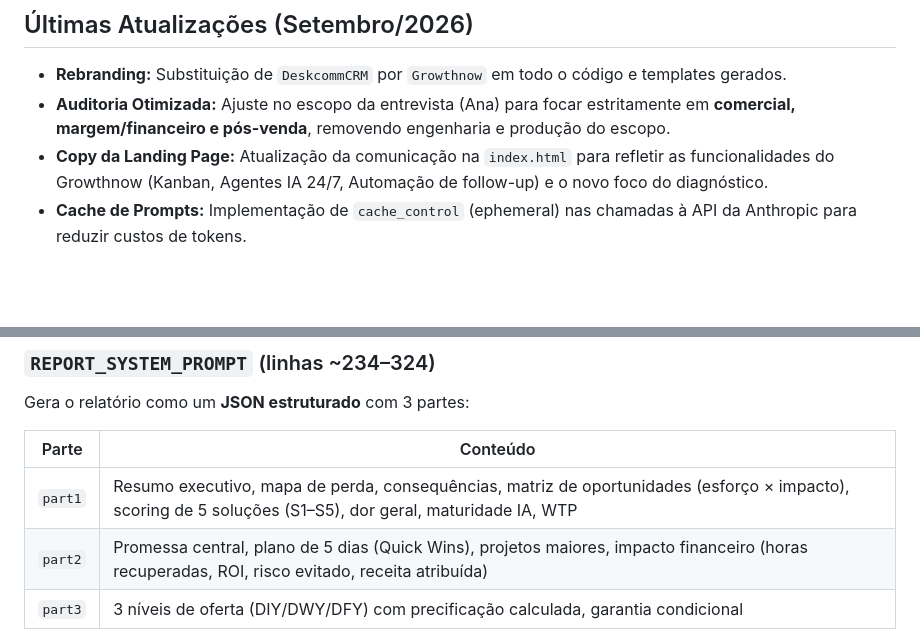
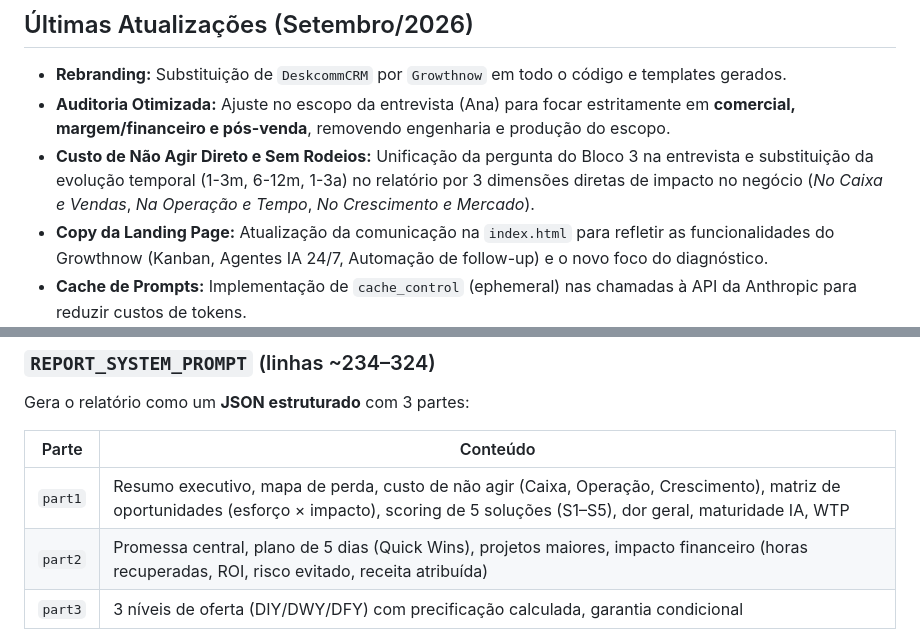
Before and after one commit to Cesar-lendario/audit-v1, a Markdown page: ia-app/README.md, 2 parts joined by grey strips. Rendered like a GitHub page; blank space fills up the shorter version.

Commit message:
Update README with direct cost of inaction documentation

```diff
--- a/ia-app/README.md
+++ b/ia-app/README.md
@@ -9,6 +9,7 @@ O público-alvo são fabricantes e transformadoras de veículos (motorhome, ambu
 ## Últimas Atualizações (Setembro/2026)
 - **Rebranding:** Substituição de `DeskcommCRM` por `Growthnow` em todo o código e templates gerados.
 - **Auditoria Otimizada:** Ajuste no escopo da entrevista (Ana) para focar estritamente em **comercial, margem/financeiro e pós-venda**, removendo engenharia e produção do escopo.
+- **Custo de Não Agir Direto e Sem Rodeios:** Unificação da pergunta do Bloco 3 na entrevista e substituição da evolução temporal (1-3m, 6-12m, 1-3a) no relatório por 3 dimensões diretas de impacto no negócio (*No Caixa e Vendas*, *Na Operação e Tempo*, *No Crescimento e Mercado*).
 - **Copy da Landing Page:** Atualização da comunicação na `index.html` para refletir as funcionalidades do Growthnow (Kanban, Agentes IA 24/7, Automação de follow-up) e o novo foco do diagnóstico.
 - **Cache de Prompts:** Implementação de `cache_control` (ephemeral) nas chamadas à API da Anthropic para reduzir custos de tokens.
 
@@ -353,7 +354,7 @@ Gera o relatório como um **JSON estruturado** com 3 partes:
 
 | Parte | Conteúdo |
 | :---: | -------- |
-| `part1` | Resumo executivo, mapa de perda, consequências, matriz de oportunidades (esforço × impacto), scoring de 5 soluções (S1–S5), dor geral, maturidade IA, WTP |
+| `part1` | Resumo executivo, mapa de perda, custo de não agir (Caixa, Operação, Crescimento), matriz de oportunidades (esforço × impacto), scoring de 5 soluções (S1–S5), dor geral, maturidade IA, WTP |
 | `part2` | Promessa central, plano de 5 dias (Quick Wins), projetos maiores, impacto financeiro (horas recuperadas, ROI, risco evitado, receita atribuída) |
 | `part3` | 3 níveis de oferta (DIY/DWY/DFY) com precificação calculada, garantia condicional |
 
```
